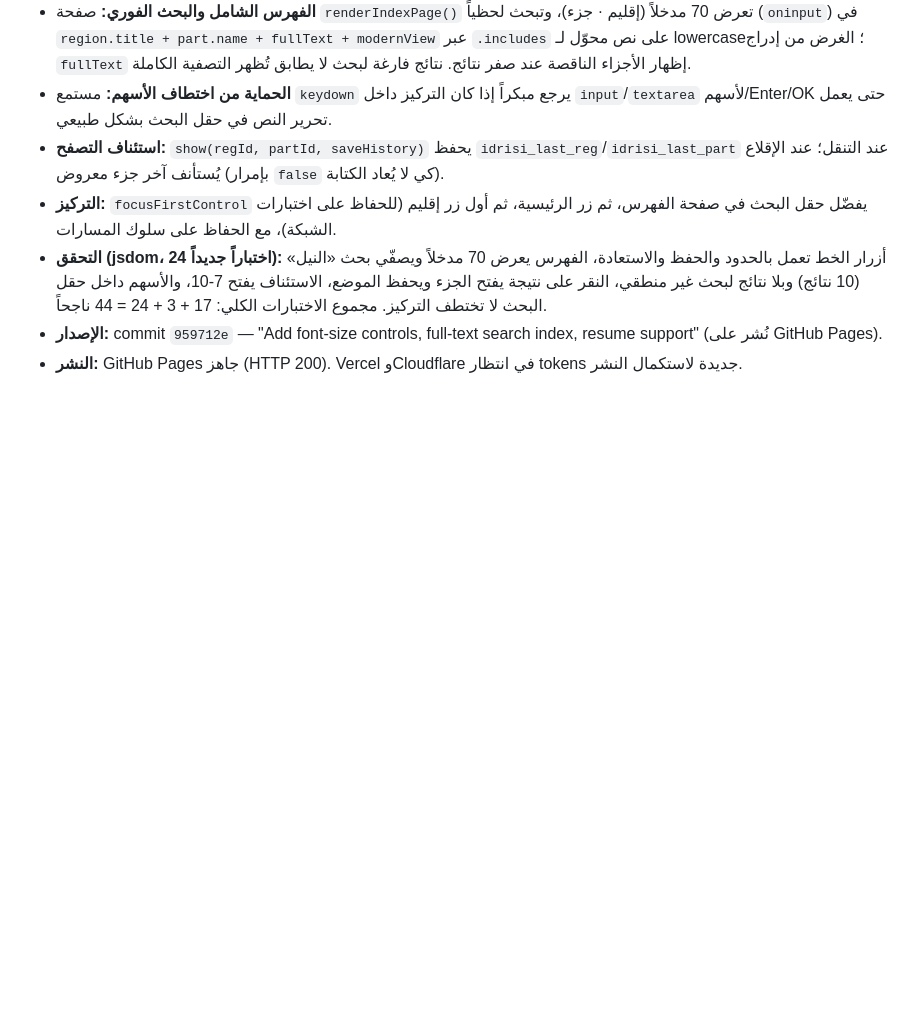
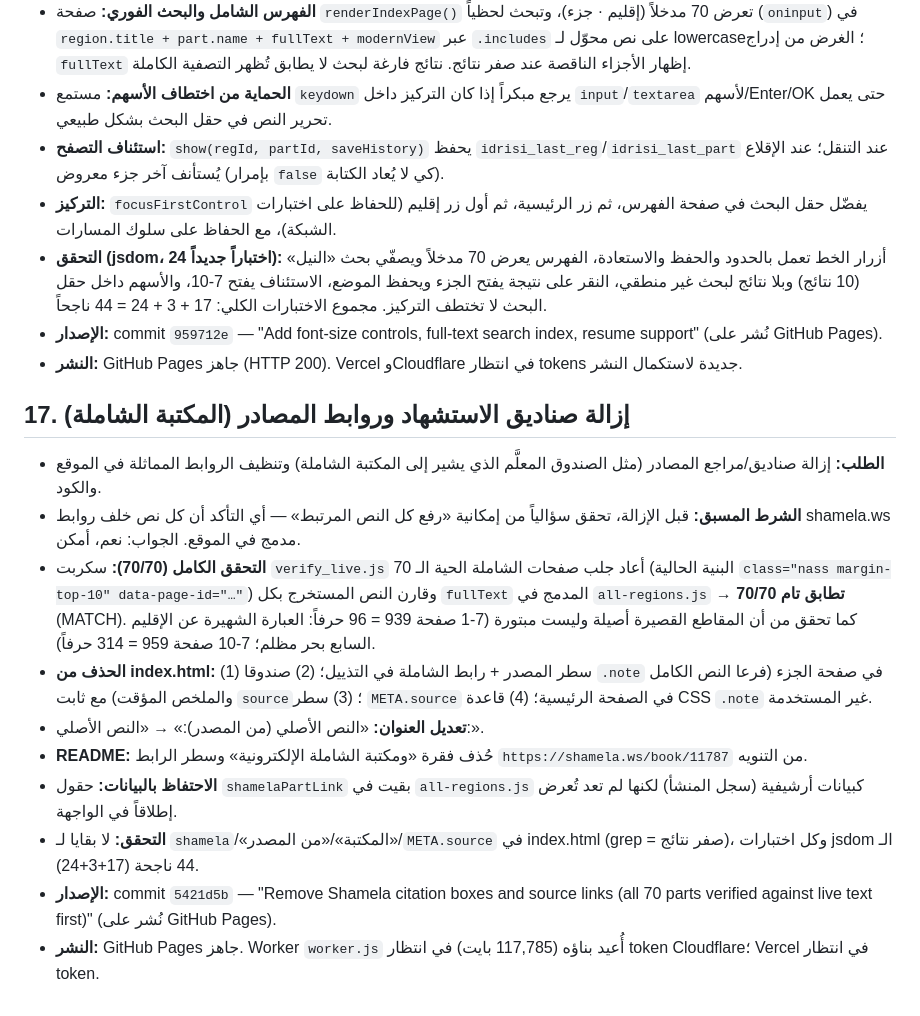
Before and after one commit to ucfzem/nuzhat-al-mushtaq, a Markdown page: github.md, the part around the change. Drawn GitHub-style; blank space fills up the shorter version.

Commit message:
Backup: section 17 source-link removal notes

```diff
--- a/github.md
+++ b/github.md
@@ -164,3 +164,16 @@
 - **التحقق (jsdom، 24 اختباراً جديداً):** أزرار الخط تعمل بالحدود والحفظ والاستعادة، الفهرس يعرض 70 مدخلاً ويصفّي بحث «النيل» (10 نتائج) وبلا نتائج لبحث غير منطقي، النقر على نتيجة يفتح الجزء ويحفظ الموضع، الاستئناف يفتح 7-10، والأسهم داخل حقل البحث لا تختطف التركيز. مجموع الاختبارات الكلي: 17 + 3 + 24 = 44 ناجحاً.
 - **الإصدار:** commit `959712e` — "Add font-size controls, full-text search index, resume support" (نُشر على GitHub Pages).
 - **النشر:** GitHub Pages جاهز (HTTP 200). Vercel وCloudflare في انتظار tokens جديدة لاستكمال النشر.
+
+## 17. إزالة صناديق الاستشهاد وروابط المصادر (المكتبة الشاملة)
+
+- **الطلب:** إزالة صناديق/مراجع المصادر (مثل الصندوق المعلَّم الذي يشير إلى المكتبة الشاملة) وتنظيف الروابط المماثلة في الموقع والكود.
+- **الشرط المسبق:** قبل الإزالة، تحقق سؤالياً من إمكانية «رفع كل النص المرتبط» — أي التأكد أن كل نص خلف روابط shamela.ws مدمج في الموقع. الجواب: نعم، أمكن.
+- **التحقق الكامل (70/70):** سكربت `verify_live.js` أعاد جلب صفحات الشاملة الحية الـ 70 (البنية الحالية `class="nass margin-top-10" data-page-id="…"`) وقارن النص المستخرج بكل `fullText` المدمج في `all-regions.js` → **70/70 تطابق تام** (MATCH). كما تحقق من أن المقاطع القصيرة أصيلة وليست مبتورة (7-1 صفحة 939 = 96 حرفاً: العبارة الشهيرة عن الإقليم السابع بحر مظلم؛ 7-10 صفحة 959 = 314 حرفاً).
+- **الحذف من index.html:** (1) سطر المصدر + رابط الشاملة في التذييل؛ (2) صندوقا `.note` في صفحة الجزء (فرعا النص الكامل والملخص المؤقت) مع ثابت `source`؛ (3) سطر `META.source` في الصفحة الرئيسية؛ (4) قاعدة CSS `.note` غير المستخدمة.
+- **تعديل العنوان:** «النص الأصلي (من المصدر):» → «النص الأصلي:».
+- **README:** حُذف فقرة «ومكتبة الشاملة الإلكترونية» وسطر الرابط `https://shamela.ws/book/11787` من التنويه.
+- **الاحتفاظ بالبيانات:** حقول `shamelaPartLink` بقيت في `all-regions.js` كبيانات أرشيفية (سجل المنشأ) لكنها لم تعد تُعرض إطلاقاً في الواجهة.
+- **التحقق:** لا بقايا لـ `shamela`/«المكتبة»/«من المصدر»/`META.source` في index.html (grep = صفر نتائج)، وكل اختبارات jsdom الـ 44 ناجحة (17+3+24).
+- **الإصدار:** commit `5421d5b` — "Remove Shamela citation boxes and source links (all 70 parts verified against live text first)" (نُشر على GitHub Pages).
+- **النشر:** GitHub Pages جاهز. Worker `worker.js` أُعيد بناؤه (117,785 بايت) في انتظار token Cloudflare؛ Vercel في انتظار token.
```
